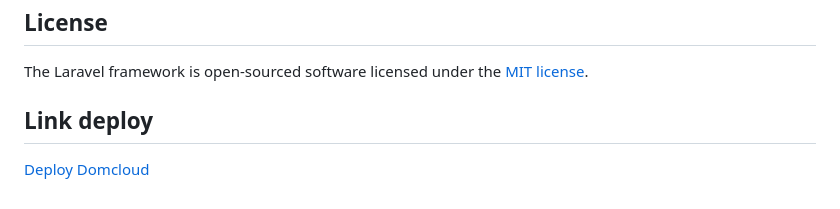
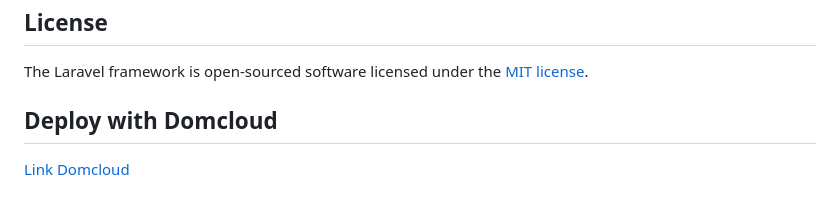
Before and after one commit to Irfan476/Pertemuan11_IF8, a Markdown page: README.md, the part around the change. Drawn GitHub-style.

```diff
--- a/README.md
+++ b/README.md
@@ -65,5 +65,5 @@ If you discover a security vulnerability within Laravel, please send an e-mail t
 
 The Laravel framework is open-sourced software licensed under the [MIT license](https://opensource.org/licenses/MIT).
 
-## Link deploy
-[Deploy Domcloud](irfan.domcloud.io)
+## Deploy with Domcloud
+[Link Domcloud](irfan.domcloud.io)
```
